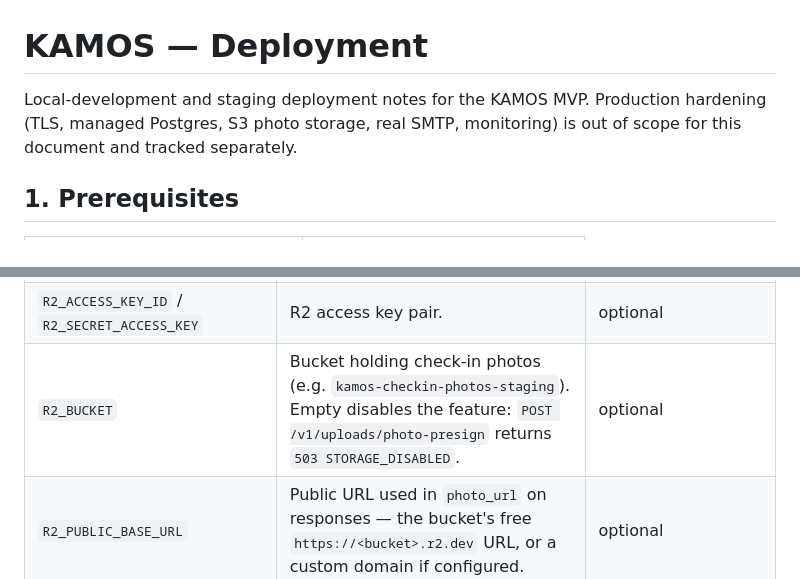
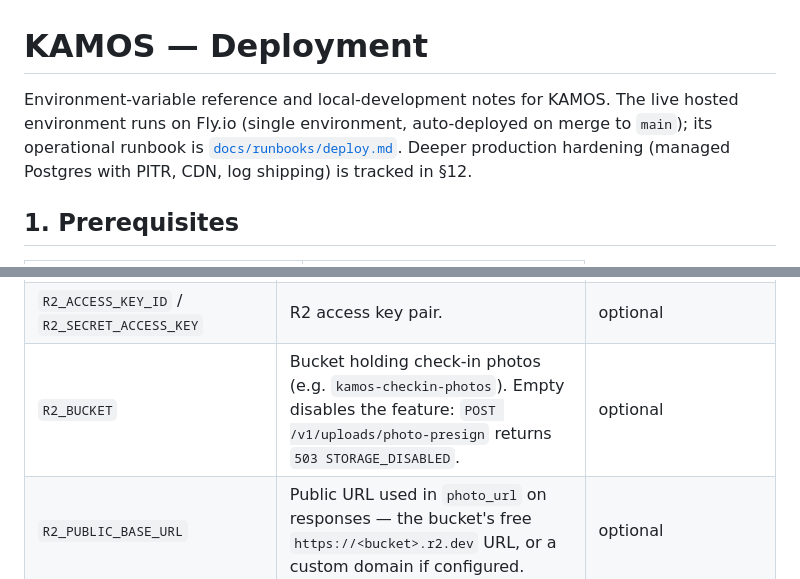
Before and after one commit to llyfn/kamos, a Markdown page: DEPLOYMENT.md, 2 parts joined by grey strips. Rendered like a GitHub page.

```diff
--- a/DEPLOYMENT.md
+++ b/DEPLOYMENT.md
@@ -1,6 +1,6 @@
 # KAMOS — Deployment
 
-Local-development and staging deployment notes for the KAMOS MVP. Production hardening (TLS, managed Postgres, S3 photo storage, real SMTP, monitoring) is out of scope for this document and tracked separately.
+Environment-variable reference and local-development notes for KAMOS. The live hosted environment runs on Fly.io (single environment, auto-deployed on merge to `main`); its operational runbook is [`docs/runbooks/deploy.md`](docs/runbooks/deploy.md). Deeper production hardening (managed Postgres with PITR, CDN, log shipping) is tracked in §12.
 
 ## 1. Prerequisites
 
@@ -47,7 +47,7 @@ Copy `backend/.env.example` to `.env` at the repo root (or wherever your runner
 | `RATE_LIMIT_DISABLED` | Set to `1` to bypass rate limits (local stress / unusual tooling only). Production MUST leave this unset. | optional |
 | `R2_ENDPOINT_URL` | Cloudflare R2 gateway URL (e.g. `https://<account-id>.r2.cloudflarestorage.com`). | optional — empty disables photo uploads |
 | `R2_ACCESS_KEY_ID` / `R2_SECRET_ACCESS_KEY` | R2 access key pair. | optional |
-| `R2_BUCKET` | Bucket holding check-in photos (e.g. `kamos-checkin-photos-staging`). Empty disables the feature: `POST /v1/uploads/photo-presign` returns `503 STORAGE_DISABLED`. | optional |
+| `R2_BUCKET` | Bucket holding check-in photos (e.g. `kamos-checkin-photos`). Empty disables the feature: `POST /v1/uploads/photo-presign` returns `503 STORAGE_DISABLED`. | optional |
 | `R2_PUBLIC_BASE_URL` | Public URL used in `photo_url` on responses — the bucket's free `https://<bucket>.r2.dev` URL, or a custom domain if configured. | optional |
 | `RESEND_API_KEY` | Resend API key for verification email. Empty → LogMailer (link logged at INFO). | optional |
 | `EMAIL_FROM` | `From:` address used by ResendMailer (e.g. `no-reply@kamos.app`). Required when `RESEND_API_KEY` is set. | optional |
```
Also changed, not shown: CONTRIBUTING.md (+12 -22 lines), docs/runbooks/deploy.md (+13 -13 lines).
